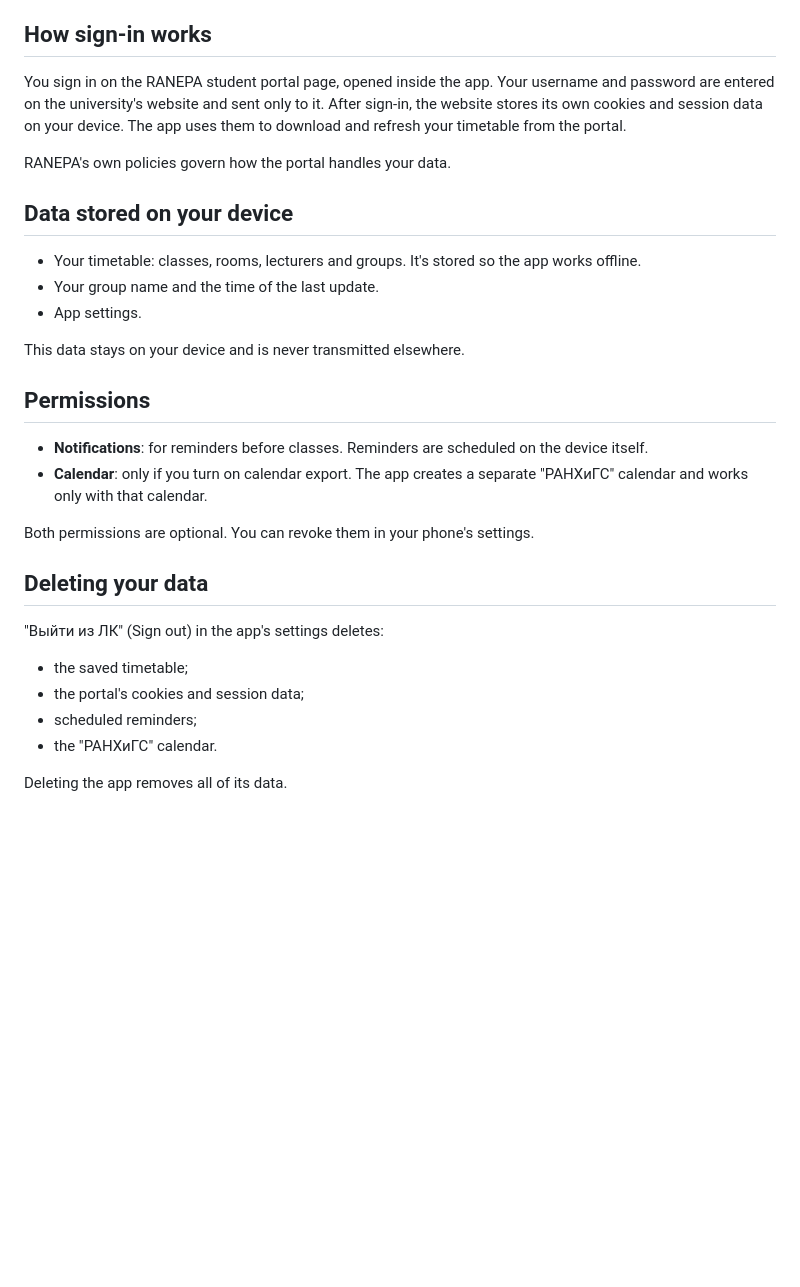
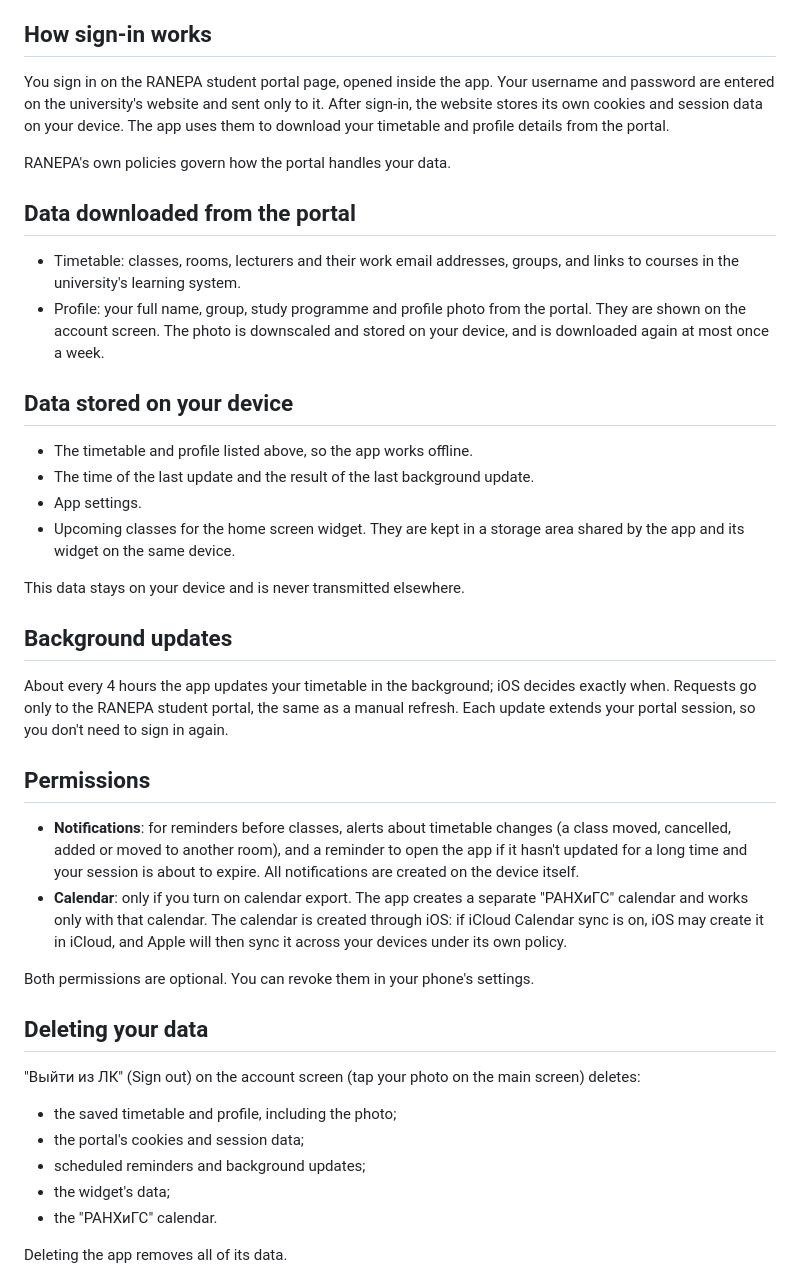
Before and after one commit to Qteb/ranepa-sync, a Markdown page: PRIVACY.md, the part around one of its changes. Rendered like a GitHub page; blank space fills up the shorter version.

```diff
--- a/PRIVACY.md
+++ b/PRIVACY.md
@@ -68,32 +79,43 @@ This is an unofficial app. It is not affiliated with or endorsed by RANEPA.
 
 ## How sign-in works
 
-You sign in on the RANEPA student portal page, opened inside the app. Your username and password are entered on the university's website and sent only to it. After sign-in, the website stores its own cookies and session data on your device. The app uses them to download and refresh your timetable from the portal.
+You sign in on the RANEPA student portal page, opened inside the app. Your username and password are entered on the university's website and sent only to it. After sign-in, the website stores its own cookies and session data on your device. The app uses them to download your timetable and profile details from the portal.
 
 RANEPA's own policies govern how the portal handles your data.
 
+## Data downloaded from the portal
+
+- Timetable: classes, rooms, lecturers and their work email addresses, groups, and links to courses in the university's learning system.
+- Profile: your full name, group, study programme and profile photo from the portal. They are shown on the account screen. The photo is downscaled and stored on your device, and is downloaded again at most once a week.
+
 ## Data stored on your device
 
-- Your timetable: classes, rooms, lecturers and groups. It's stored so the app works offline.
-- Your group name and the time of the last update.
+- The timetable and profile listed above, so the app works offline.
+- The time of the last update and the result of the last background update.
 - App settings.
+- Upcoming classes for the home screen widget. They are kept in a storage area shared by the app and its widget on the same device.
 
 This data stays on your device and is never transmitted elsewhere.
 
+## Background updates
+
+About every 4 hours the app updates your timetable in the background; iOS decides exactly when. Requests go only to the RANEPA student portal, the same as a manual refresh. Each update extends your portal session, so you don't need to sign in again.
+
 ## Permissions
 
-- **Notifications**: for reminders before classes. Reminders are scheduled on the device itself.
-- **Calendar**: only if you turn on calendar export. The app creates a separate "РАНХиГС" calendar and works only with that calendar.
+- **Notifications**: for reminders before classes, alerts about timetable changes (a class moved, cancelled, added or moved to another room), and a reminder to open the app if it hasn't updated for a long time and your session is about to expire. All notifications are created on the device itself.
+- **Calendar**: only if you turn on calendar export. The app creates a separate "РАНХиГС" calendar and works only with that calendar. The calendar is created through iOS: if iCloud Calendar sync is on, iOS may create it in iCloud, and Apple will then sync it across your devices under its own policy.
 
 Both permissions are optional. You can revoke them in your phone's settings.
 
 ## Deleting your data
 
-"Выйти из ЛК" (Sign out) in the app's settings deletes:
+"Выйти из ЛК" (Sign out) on the account screen (tap your photo on the main screen) deletes:
 
-- the saved timetable;
+- the saved timetable and profile, including the photo;
 - the portal's cookies and session data;
-- scheduled reminders;
+- scheduled reminders and background updates;
+- the widget's data;
 - the "РАНХиГС" calendar.
 
 Deleting the app removes all of its data.
```
Also changed, not shown: other parts of PRIVACY.md (+19 -8 lines).
